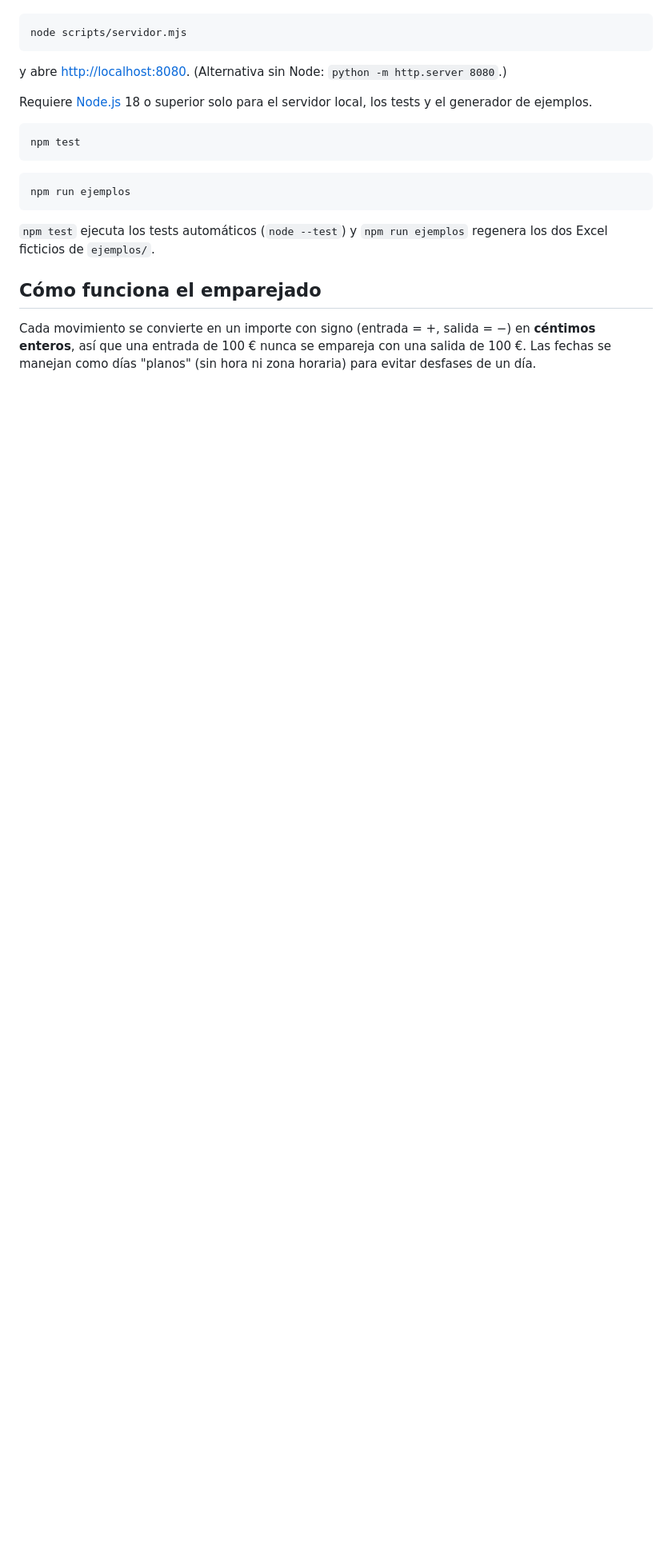
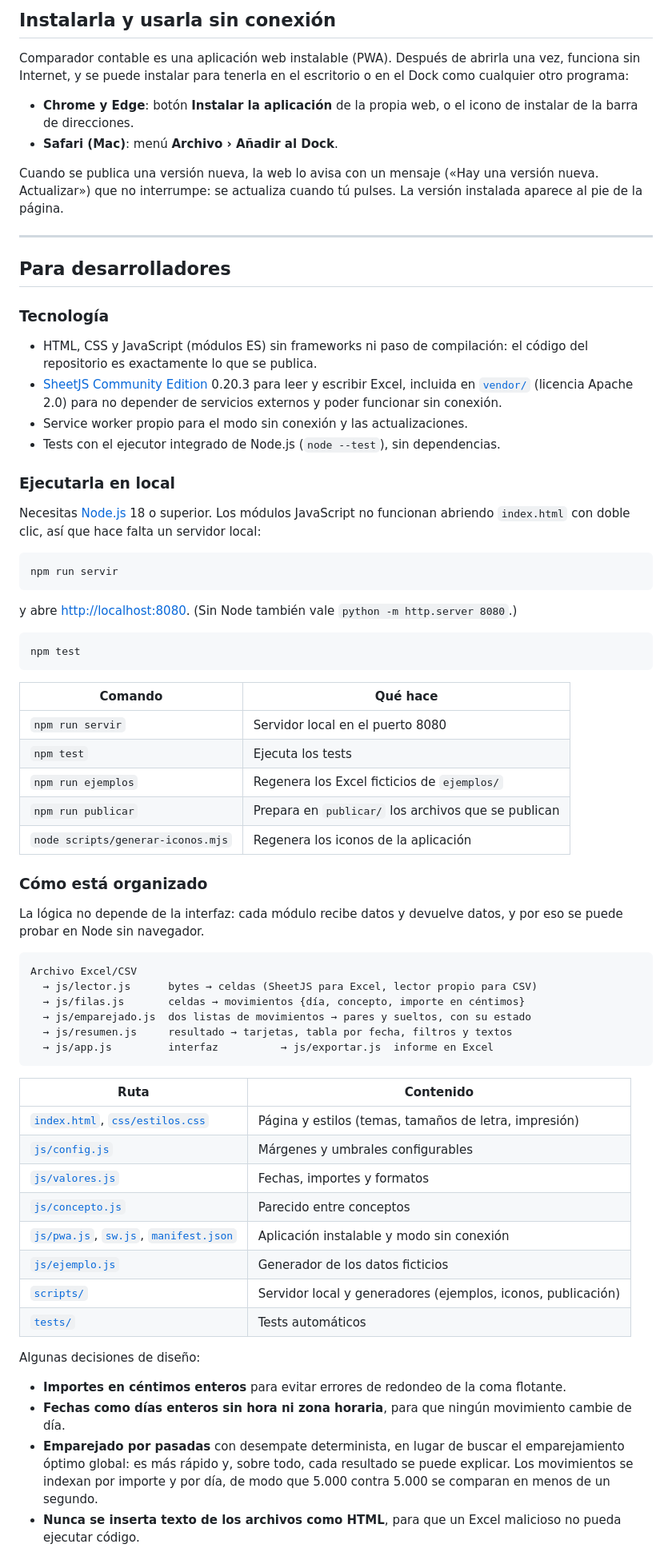
Before and after one commit to rodrigo-defunes-lombardia/Comparador_Contable, a Markdown page: README.md, the part around one of its changes. Shown at 80% size. GitHub-like rendering; blank space fills up the shorter version.

````diff
--- a/README.md
+++ b/README.md
@@ -54,25 +128,83 @@ abriendo `index.html` con doble clic (`file://`), así que hay que usar un servi
+## Instalarla y usarla sin conexión
+
+Comparador contable es una aplicación web instalable (PWA). Después de abrirla una vez, funciona sin
+Internet, y se puede instalar para tenerla en el escritorio o en el Dock como cualquier otro programa:
+
+- **Chrome y Edge**: botón **Instalar la aplicación** de la propia web, o el icono de instalar de la barra de
+  direcciones.
+- **Safari (Mac)**: menú **Archivo › Añadir al Dock**.
+
+Cuando se publica una versión nueva, la web lo avisa con un mensaje («Hay una versión nueva. Actualizar»)
+que no interrumpe: se actualiza cuando tú pulses. La versión instalada aparece al pie de la página.
+
+---
+
+## Para desarrolladores
+
+### Tecnología
+
+- HTML, CSS y JavaScript (módulos ES) sin frameworks ni paso de compilación: el código del repositorio es
+  exactamente lo que se publica.
+- [SheetJS Community Edition](https://sheetjs.com/) 0.20.3 para leer y escribir Excel, incluida en
+  [`vendor/`](vendor/) (licencia Apache 2.0) para no depender de servicios externos y poder funcionar sin
+  conexión.
+- Service worker propio para el modo sin conexión y las actualizaciones.
+- Tests con el ejecutor integrado de Node.js (`node --test`), sin dependencias.
+
+### Ejecutarla en local
+
+Necesitas [Node.js](https://nodejs.org) 18 o superior. Los módulos JavaScript no funcionan abriendo
+`index.html` con doble clic, así que hace falta un servidor local:
 
 ```bash
-node scripts/servidor.mjs
+npm run servir
 ```
 
-y abre <http://localhost:8080>. (Alternativa sin Node: `python -m http.server 8080`.)
-
-Requiere [Node.js](https://nodejs.org) 18 o superior solo para el servidor local, los tests y el generador de ejemplos.
+y abre <http://localhost:8080>. (Sin Node también vale `python -m http.server 8080`.)
 
 ```bash
 npm test
 ```
 
-```bash
-npm run ejemplos
+| Comando | Qué hace |
+|---|---|
+| `npm run servir` | Servidor local en el puerto 8080 |
+| `npm test` | Ejecuta los tests |
+| `npm run ejemplos` | Regenera los Excel ficticios de `ejemplos/` |
+| `npm run publicar` | Prepara en `publicar/` los archivos que se publican |
+| `node scripts/generar-iconos.mjs` | Regenera los iconos de la aplicación |
+
+### Cómo está organizado
+
+La lógica no depende de la interfaz: cada módulo recibe datos y devuelve datos, y por eso se puede probar
+en Node sin navegador.
+
+```
+Archivo Excel/CSV
+  → js/lector.js      bytes → celdas (SheetJS para Excel, lector propio para CSV)
+  → js/filas.js       celdas → movimientos {día, concepto, importe en céntimos}
+  → js/emparejado.js  dos listas de movimientos → pares y sueltos, con su estado
+  → js/resumen.js     resultado → tarjetas, tabla por fecha, filtros y textos
+  → js/app.js         interfaz          → js/exportar.js  informe en Excel
 ```
 
-`npm test` ejecuta los tests automáticos (`node --test`) y `npm run ejemplos` regenera los dos Excel ficticios de `ejemplos/`.
+| Ruta | Contenido |
+|---|---|
+| [`index.html`](index.html), [`css/estilos.css`](css/estilos.css) | Página y estilos (temas, tamaños de letra, impresión) |
+| [`js/config.js`](js/config.js) | Márgenes y umbrales configurables |
+| [`js/valores.js`](js/valores.js) | Fechas, importes y formatos |
+| [`js/concepto.js`](js/concepto.js) | Parecido entre conceptos |
+| [`js/pwa.js`](js/pwa.js), [`sw.js`](sw.js), [`manifest.json`](manifest.json) | Aplicación instalable y modo sin conexión |
+| [`js/ejemplo.js`](js/ejemplo.js) | Generador de los datos ficticios |
+| [`scripts/`](scripts/) | Servidor local y generadores (ejemplos, iconos, publicación) |
+| [`tests/`](tests/) | Tests automáticos |
 
-## Cómo funciona el emparejado
+Algunas decisiones de diseño:
 
-Cada movimiento se convierte en un importe con signo (entrada = +, salida = −) en **céntimos enteros**,
-así que una entrada de 100 € nunca se empareja con una salida de 100 €. Las fechas se manejan como días
-"planos" (sin hora ni zona horaria) para evitar desfases de un día.
+- **Importes en céntimos enteros** para evitar errores de redondeo de la coma flotante.
+- **Fechas como días enteros sin hora ni zona horaria**, para que ningún movimiento cambie de día.
+- **Emparejado por pasadas** con desempate determinista, en lugar de buscar el emparejamiento óptimo global:
+  es más rápido y, sobre todo, cada resultado se puede explicar. Los movimientos se indexan por importe y
+  por día, de modo que 5.000 contra 5.000 se comparan en menos de un segundo.
+- **Nunca se inserta texto de los archivos como HTML**, para que un Excel malicioso no pueda ejecutar código.
 
````
Also changed, not shown: other parts of README.md (+141 -204 lines), docs/captura-resumen.jpg (added), 3 other files.
